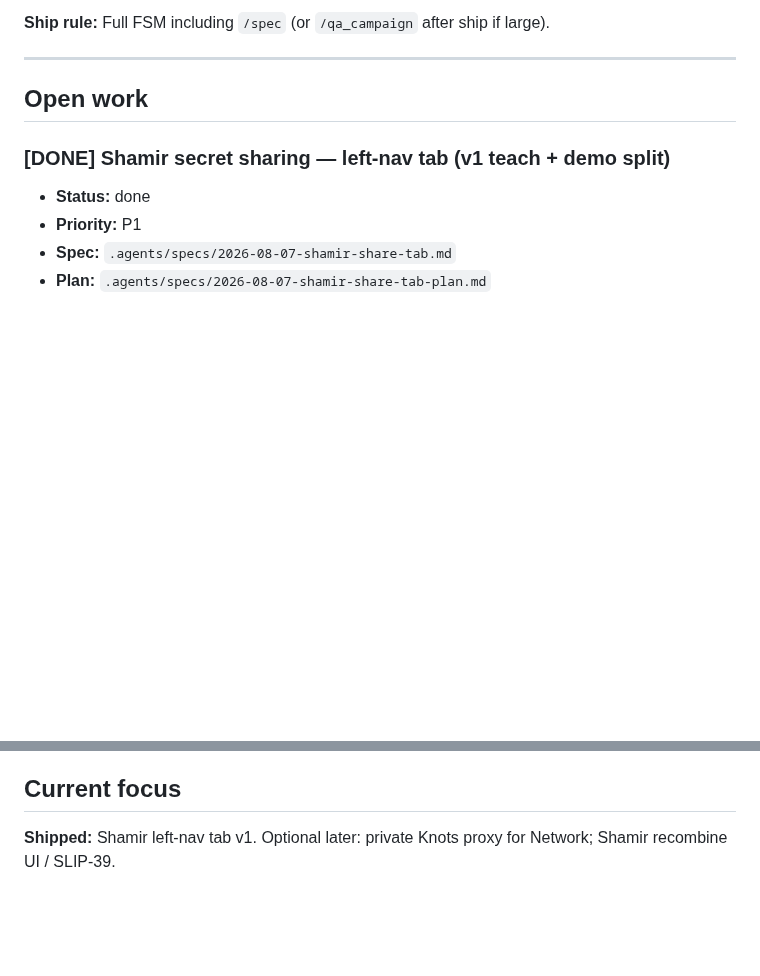
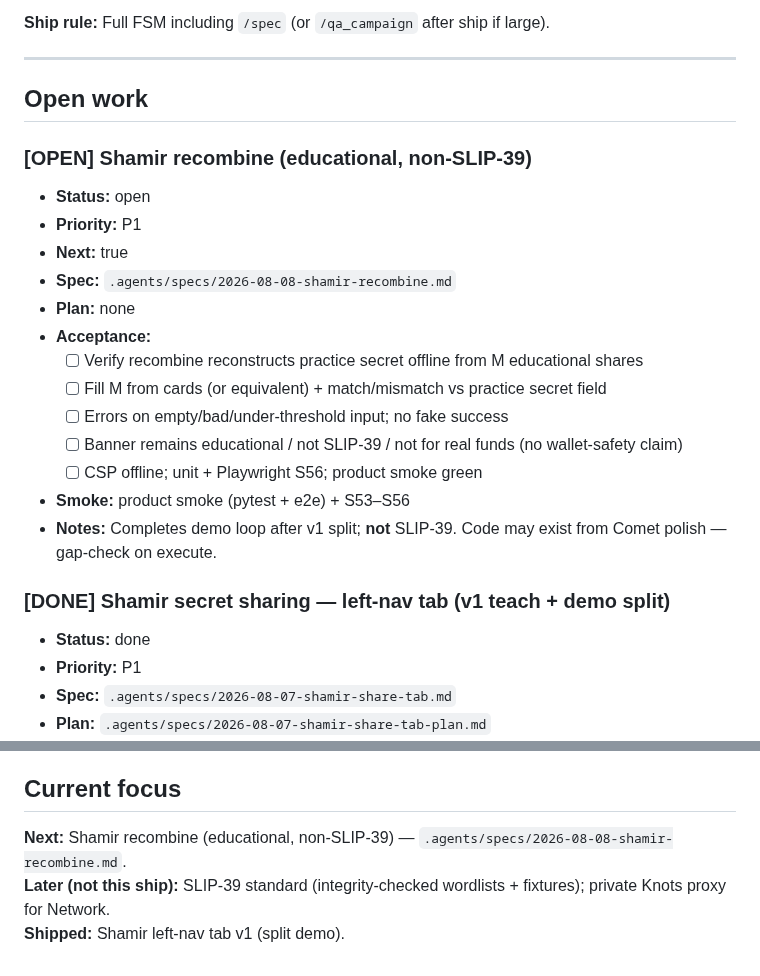
Before and after one commit to 0xbadhash/bip39lab, a Markdown page: ROADMAP.md, 2 parts joined by grey strips. Drawn GitHub-style; blank space fills up the shorter version.

Commit message:
docs(spec): Shamir recombine open work + acceptance spec
Roadmap OPEN item and .agents/specs for educational recombine ship.

```diff
--- a/ROADMAP.md
+++ b/ROADMAP.md
@@ -71,6 +71,21 @@ Phase numbers here are **product milestones**, not `pipeline.json` states (`init
 ---
 
 ## Open work
+
+### [OPEN] Shamir recombine (educational, non-SLIP-39)
+- **Status:** open
+- **Priority:** P1
+- **Next:** true
+- **Spec:** `.agents/specs/2026-08-08-shamir-recombine.md`
+- **Plan:** none
+- **Acceptance:**
+  - [ ] Verify recombine reconstructs practice secret offline from M educational shares
+  - [ ] Fill M from cards (or equivalent) + match/mismatch vs practice secret field
+  - [ ] Errors on empty/bad/under-threshold input; no fake success
+  - [ ] Banner remains educational / not SLIP-39 / not for real funds (no wallet-safety claim)
+  - [ ] CSP offline; unit + Playwright S56; product smoke green
+- **Smoke:** product smoke (pytest + e2e) + S53–S56
+- **Notes:** Completes demo loop after v1 split; **not** SLIP-39. Code may exist from Comet polish — gap-check on execute.
 
 ### [DONE] Shamir secret sharing — left-nav tab (v1 teach + demo split)
 - **Status:** done
@@ -251,4 +266,6 @@ Phase numbers here are **product milestones**, not `pipeline.json` states (`init
 
 ## Current focus
 
-**Shipped:** Shamir left-nav tab v1. Optional later: private Knots proxy for Network; Shamir recombine UI / SLIP-39.
+**Next:** Shamir recombine (educational, non-SLIP-39) — `.agents/specs/2026-08-08-shamir-recombine.md`.
+**Later (not this ship):** SLIP-39 standard (integrity-checked wordlists + fixtures); private Knots proxy for Network.
+**Shipped:** Shamir left-nav tab v1 (split demo).
```
Also changed, not shown: .agents/specs/2026-08-08-shamir-recombine.md (added, +96 -0 lines).
